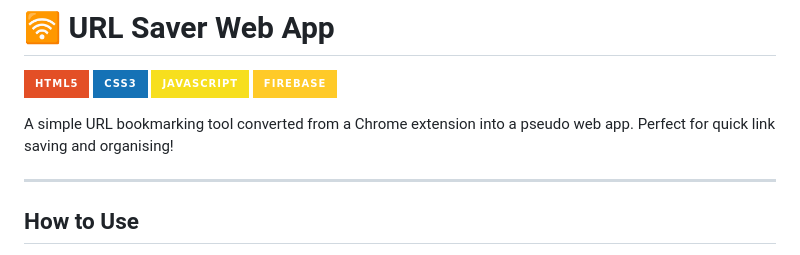
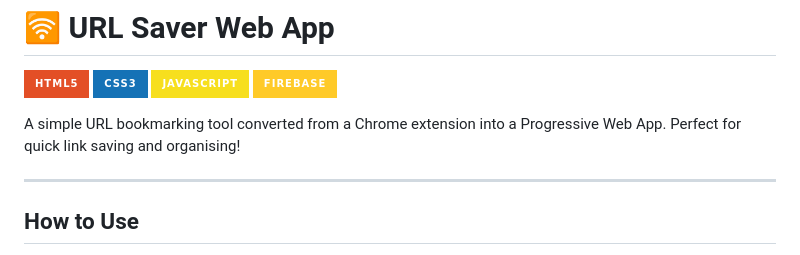
Before and after one commit to reb84/my-scrimba-projects, a Markdown page: 08-url-saver-web-app/README.md, the part around the change. GitHub-like rendering; badges without logos.

```diff
--- a/08-url-saver-web-app/README.md
+++ b/08-url-saver-web-app/README.md
@@ -4,7 +4,7 @@
 ![CSS3](https://img.shields.io/badge/CSS3-1572B6?style=for-the-badge&logo=css3&logoColor=white)
 ![JavaScript](https://img.shields.io/badge/JavaScript-F7DF1E?style=for-the-badge&logo=javascript&logoColor=black) ![Firebase](https://img.shields.io/badge/Firebase-FFCA28?style=for-the-badge&logo=firebase&logoColor=black)
 
-A simple URL bookmarking tool converted from a Chrome extension into a pseudo web app. Perfect for quick link saving and organising!
+A simple URL bookmarking tool converted from a Chrome extension into a Progressive Web App. Perfect for quick link saving and organising!
 
 ---
 
```
Also changed, not shown: README.md (+3 -0 lines), 08-url-saver-web-app/assets/android-chrome-192x192.png (added), 08-url-saver-web-app/assets/android-chrome-512x512.png (added), 08-url-saver-web-app/assets/apple-touch-icon.png (added), 08-url-saver-web-app/assets/favicon-16x16.png (added), 08-url-saver-web-app/assets/favicon-32x32.png (added), 5 other files.
